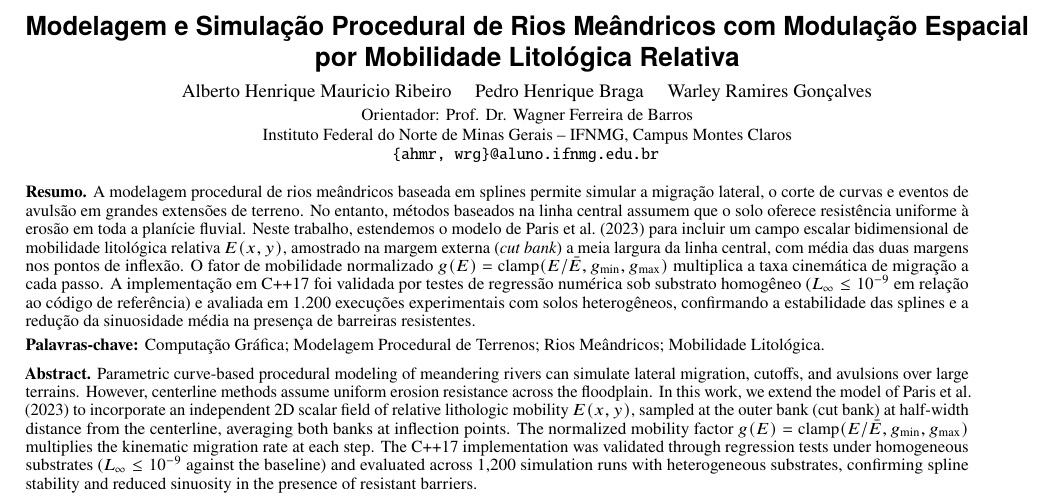
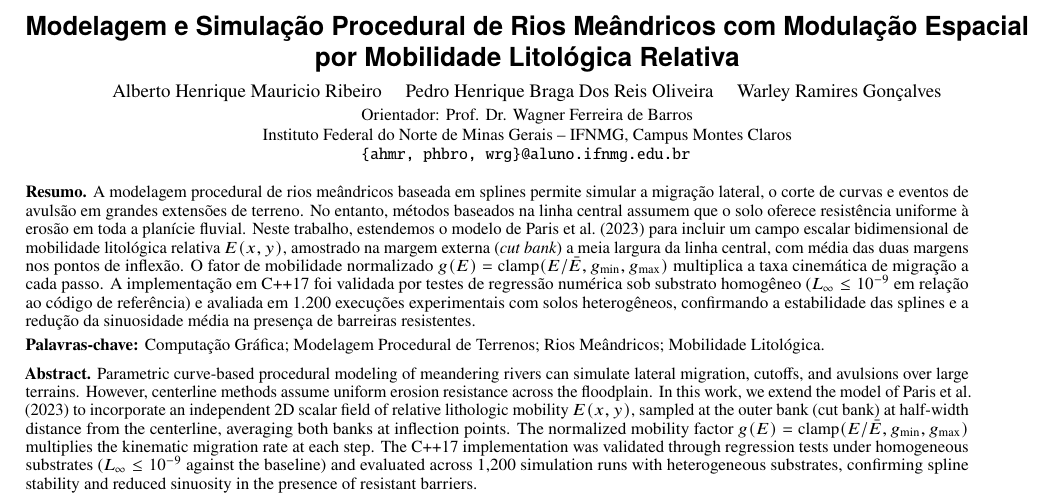
Before and after one commit to warleyramires/Modelagem_e_Simula-o_Procedural_de_Rios_Meandricos_com_Mobilidade_Litol-gica_Relativa, a LaTeX document (Checkpoint_2/Artigo_LaTeX/artigo_cg_conferencia.tex): part of page 1 of 4, cut so that both start at the same text. Compiled offline with pdfLaTeX.

Commit message:
docs: add dados Pedro

```diff
--- a/Checkpoint_2/Artigo_LaTeX/artigo_cg_conferencia.tex
+++ b/Checkpoint_2/Artigo_LaTeX/artigo_cg_conferencia.tex
@@ -137,12 +137,12 @@
    Modelagem e Simulação Procedural de Rios Meândricos com Modulação Espacial por Mobilidade Litológica Relativa\par}
   \vspace{5pt}
   {\fontsize{9.5}{11}\selectfont
-   Alberto Henrique Mauricio Ribeiro \quad Pedro Henrique Braga \quad Warley Ramires Gonçalves\par}
+   Alberto Henrique Mauricio Ribeiro \quad Pedro Henrique Braga Dos Reis Oliveira \quad Warley Ramires Gonçalves\par}
   \vspace{2pt}
   {\fontsize{8.5}{10}\selectfont
    Orientador: Prof. Dr. Wagner Ferreira de Barros\par
    Instituto Federal do Norte de Minas Gerais -- IFNMG, Campus Montes Claros\par
-   \texttt{\{ahmr, wrg\}@aluno.ifnmg.edu.br}\par}
+   \texttt{\{ahmr, phbro, wrg\}@aluno.ifnmg.edu.br}\par}
 \end{center}
 \vspace{3pt}
 
```
Also changed, not shown: 4 other files.
